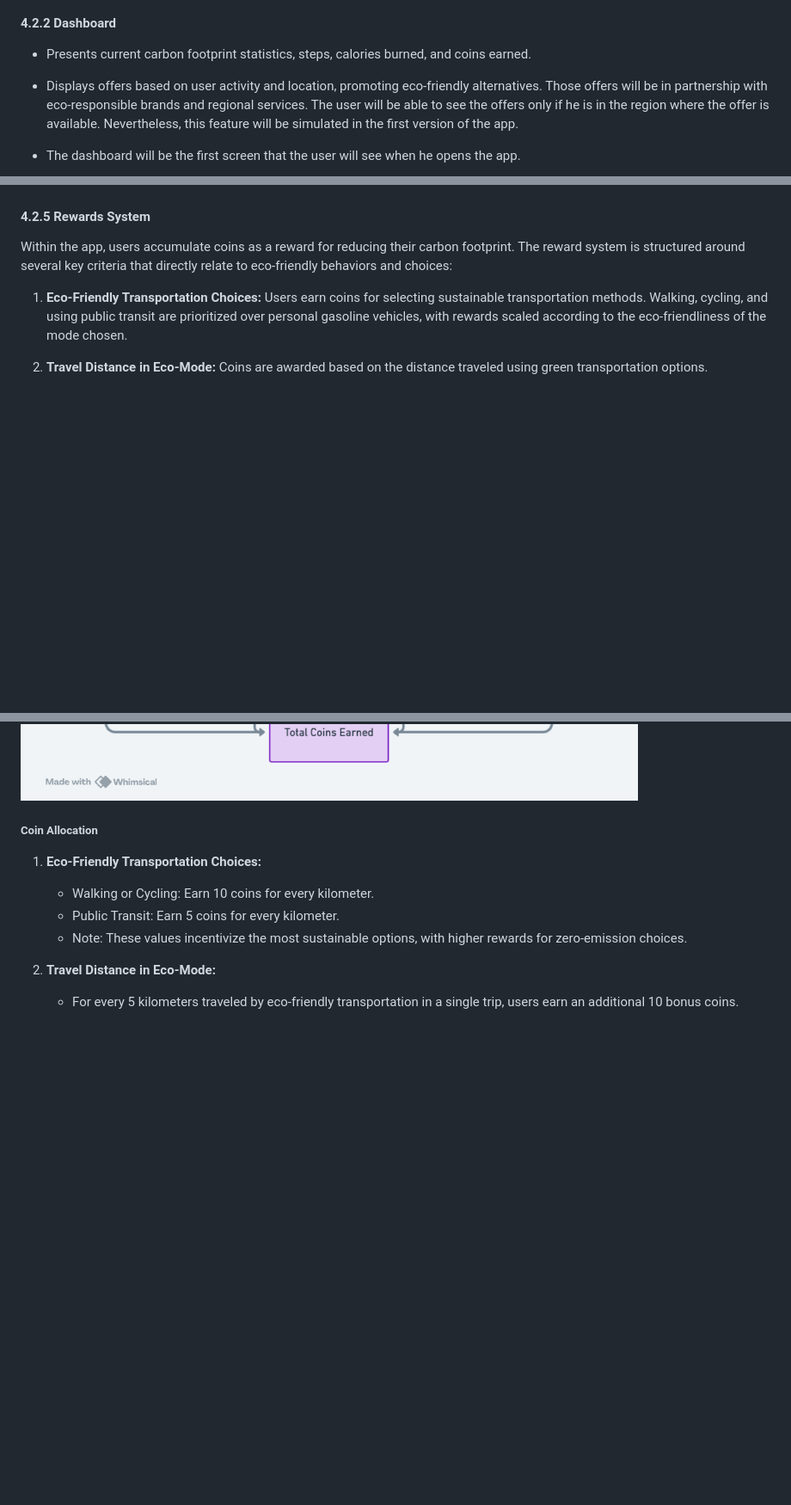
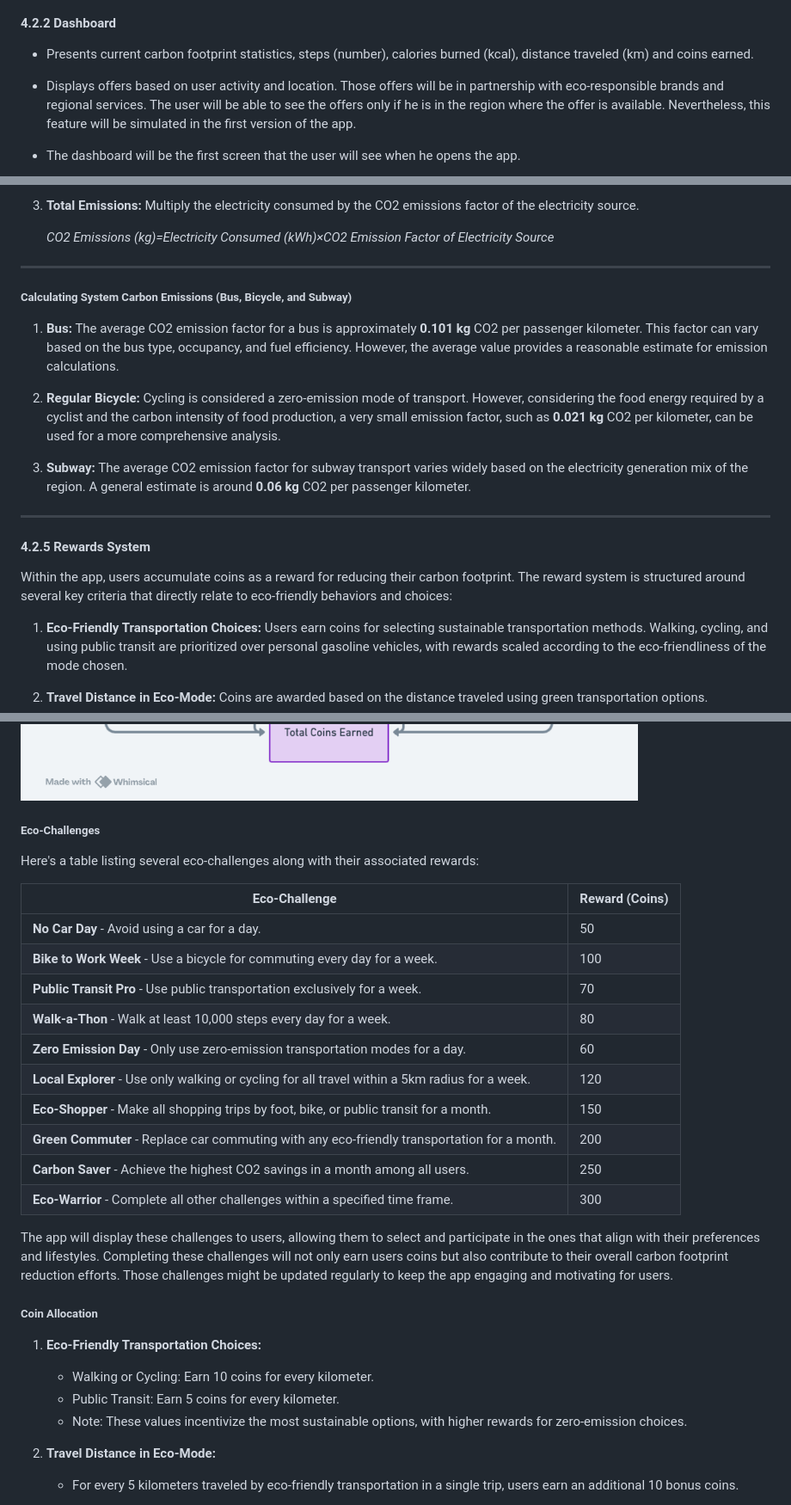
Before and after one commit to thomas-planchard/moonshotProject, a Markdown page: Docs/Functional/FunctionalSpecification.md, 3 parts joined by grey strips. Shown: that part at 86% size. GitHub-like rendering; blank space fills up the shorter version.

```diff
--- a/Docs/Functional/FunctionalSpecification.md
+++ b/Docs/Functional/FunctionalSpecification.md
@@ -79,8 +79,8 @@ efforts through technology.
 ![Account Creation and Management](../pictures/accountDiagram.png)
 
 #### 4.2.2 Dashboard
-- Presents current carbon footprint statistics, steps, calories burned, and coins earned.
-- Displays offers based on user activity and location, promoting eco-friendly alternatives. Those offers will be in partnership with eco-responsible brands and regional services. The user will be able to see the offers only if he is in the region where the offer is available. Nevertheless, this feature will be simulated in the first version of the app.
+- Presents current carbon footprint statistics, steps (number), calories burned (kcal), distance traveled (km) and coins earned.
+- Displays offers based on user activity and location. Those offers will be in partnership with eco-responsible brands and regional services. The user will be able to see the offers only if he is in the region where the offer is available. Nevertheless, this feature will be simulated in the first version of the app.
 
 - The dashboard will be the first screen that the user will see when he opens the app.
 
@@ -112,3 +156,19 @@ EcoGo calculates CO2 emissions by looking at how users travel and how far they g
+1. **Total Emissions:** Multiply the electricity consumed by the CO2 emissions factor of the electricity source.
+
+   *CO2 Emissions (kg)=Electricity Consumed (kWh)×CO2 Emission Factor of Electricity Source*
+
+---
+
+##### Calculating System Carbon Emissions (Bus, Bicycle, and Subway)
+
+1. **Bus:** The average CO2 emission factor for a bus is approximately **0.101 kg** CO2 per passenger kilometer. This factor can vary based on the bus type, occupancy, and fuel efficiency. However, the average value provides a reasonable estimate for emission calculations.
+
+2. **Regular Bicycle:** Cycling is considered a zero-emission mode of transport. However, considering the food energy required by a cyclist and the carbon intensity of food production, a very small emission factor, such as **0.021 kg** CO2 per kilometer, can be used for a more comprehensive analysis.
+
+3. **Subway:** The average CO2 emission factor for subway transport varies widely based on the electricity generation mix of the region. A general estimate is around **0.06 kg** CO2 per passenger kilometer.
+
+---
+
 #### 4.2.5 Rewards System
 
 Within the app, users accumulate coins as a reward for reducing their carbon footprint. The reward system is structured around several key criteria that directly relate to eco-friendly behaviors and choices:
@@ -125,6 +185,25 @@ Within the app, users accumulate coins as a reward for reducing their carbon foo
 
 
 ![Rewards System](../pictures/RewardsSystemCoinAllocation.png)
+
+
+##### Eco-Challenges
+Here's a table listing several eco-challenges along with their associated rewards:
+
+| Eco-Challenge                               | Reward (Coins) |
+|---------------------------------------------|----------------|
+| **No Car Day** - Avoid using a car for a day.                     | 50             |
+| **Bike to Work Week** - Use a bicycle for commuting every day for a week. | 100            |
+| **Public Transit Pro** - Use public transportation exclusively for a week.  | 70             |
+| **Walk-a-Thon** - Walk at least 10,000 steps every day for a week.         | 80             |
+| **Zero Emission Day** - Only use zero-emission transportation modes for a day. | 60             |
+| **Local Explorer** - Use only walking or cycling for all travel within a 5km radius for a week. | 120           |
+| **Eco-Shopper** - Make all shopping trips by foot, bike, or public transit for a month. | 150           |
+| **Green Commuter** - Replace car commuting with any eco-friendly transportation for a month. | 200           |
+| **Carbon Saver** - Achieve the highest CO2 savings in a month among all users. | 250           |
+| **Eco-Warrior** - Complete all other challenges within a specified time frame. | 300           |
+
+The app will display these challenges to users, allowing them to select and participate in the ones that align with their preferences and lifestyles. Completing these challenges will not only earn users coins but also contribute to their overall carbon footprint reduction efforts. Those challenges might be updated regularly to keep the app engaging and motivating for users.
 
 ##### Coin Allocation
 
```
Also changed, not shown: other parts of Docs/Functional/FunctionalSpecification.md (+49 -3 lines).
